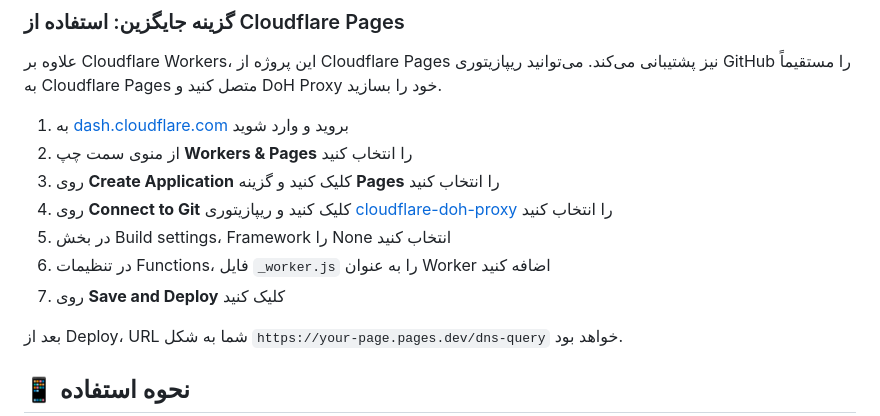
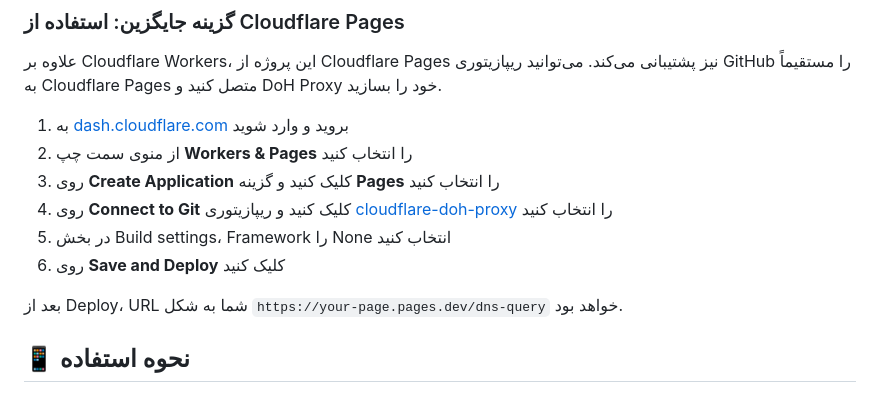
Before and after one commit to sinaha81/cloudflare-doh-worker, a Markdown page: README.md, the part around the change. GitHub-like rendering.

```diff
--- a/README.md
+++ b/README.md
@@ -61,8 +61,7 @@ https://your-worker-name.your-subdomain.workers.dev/dns-query
 3. روی **Create Application** کلیک کنید و گزینه **Pages** را انتخاب کنید
 4. روی **Connect to Git** کلیک کنید و ریپازیتوری [cloudflare-doh-proxy](https://github.com/4n0nymou3/cloudflare-doh-proxy) را انتخاب کنید
 5. در بخش Build settings، Framework را None انتخاب کنید
-6. در تنظیمات Functions، فایل `_worker.js` را به عنوان Worker اضافه کنید
-7. روی **Save and Deploy** کلیک کنید
+6. روی **Save and Deploy** کلیک کنید
 
 بعد از Deploy، URL شما به شکل `https://your-page.pages.dev/dns-query` خواهد بود.
 
```
